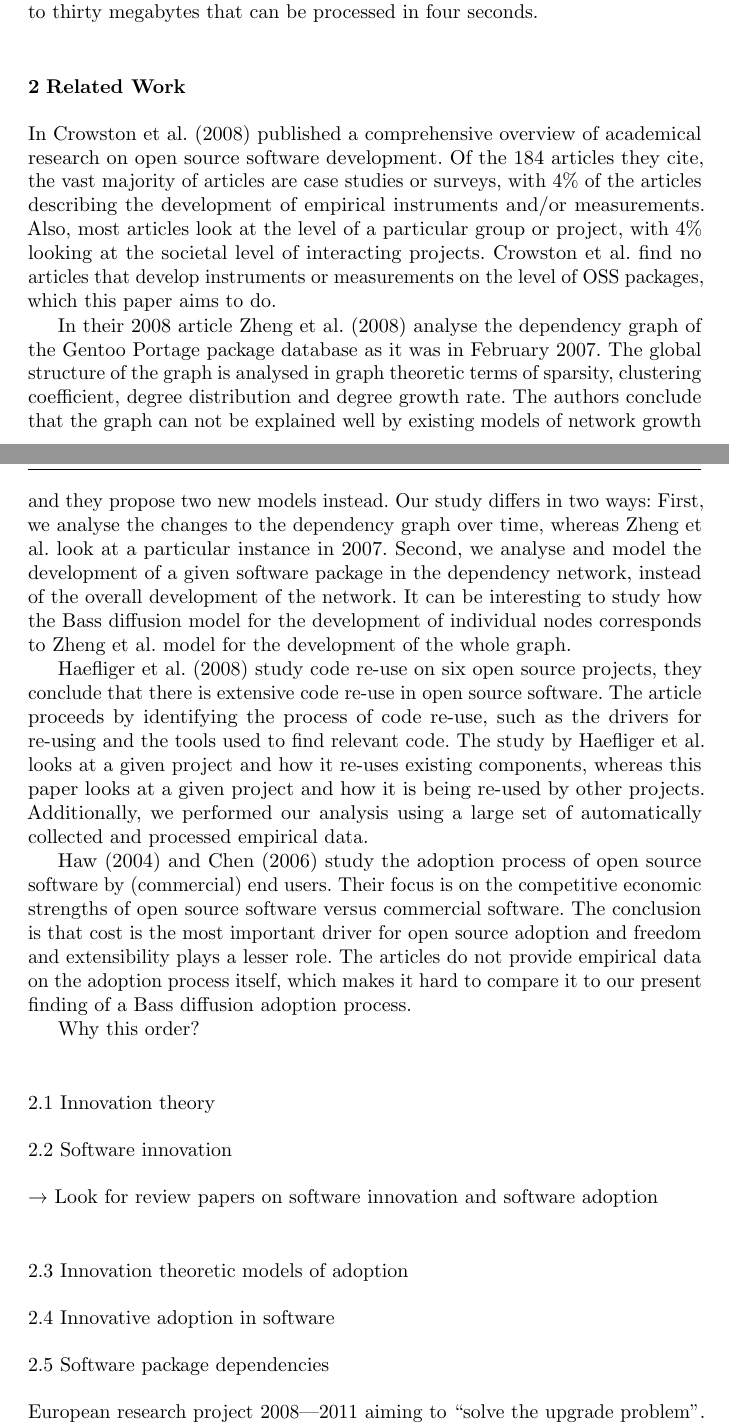
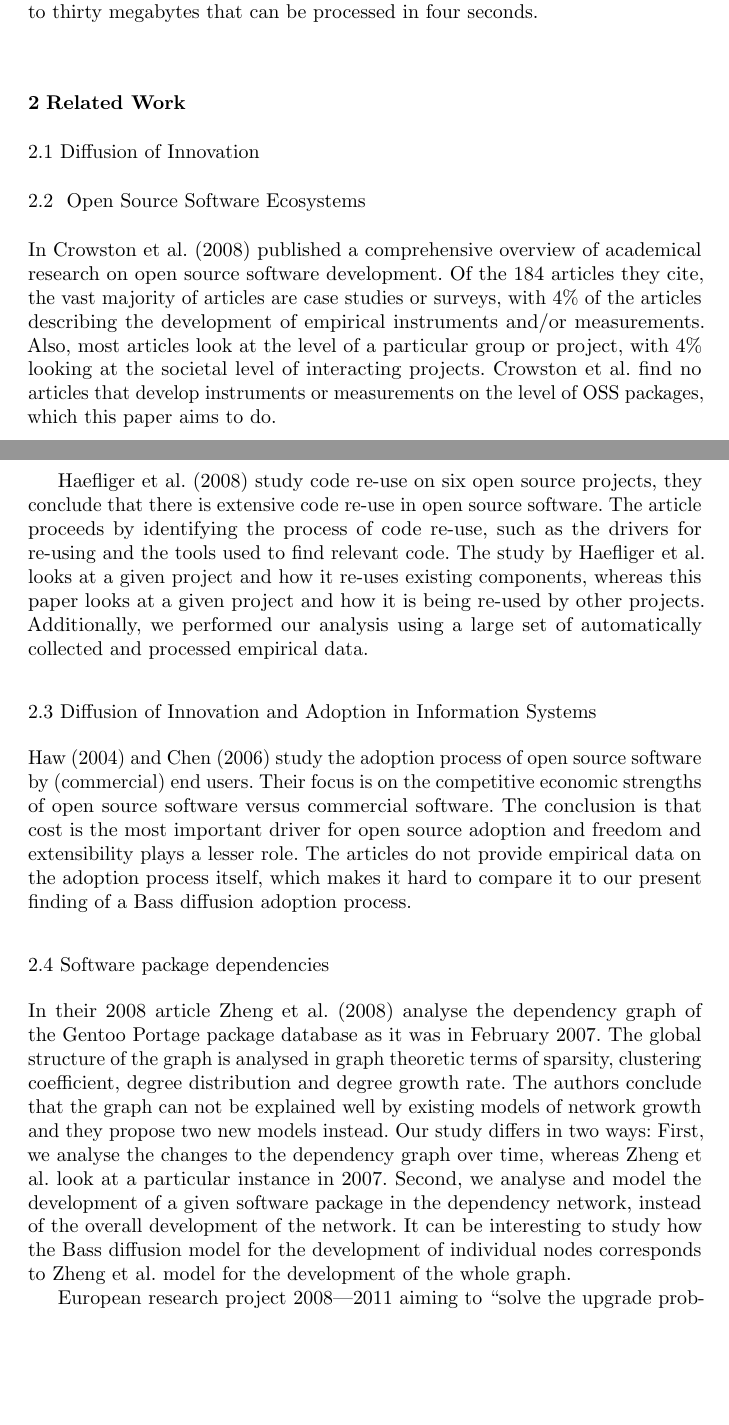
Before and after one commit to Recmo/emse, a LaTeX paper (Paper/paper.tex): two parts of pages 2 and 3 of 25 before the commit and two parts of pages 2 and 3 of 24 after it, joined at a grey line, cut so that both start at the same text, the shorter picture padded with empty space. Compiled offline with pdfLaTeX.

Commit message:
Minor changes to Related Work Section - TEST

```diff
--- a/Paper/paper.tex
+++ b/Paper/paper.tex
@@ -58,32 +58,25 @@ Now that a data source is selected, it is time to extract the required informati
 
 \section{Related Work}
 
+
+
+\subsection{Diffusion of Innovation}
+
+
+
+\subsection{ Open Source Software Ecosystems}
 In \citet{crowston08} published a comprehensive overview of academical research on open source software development. Of the 184 articles they cite, the vast majority of articles are case studies or surveys, with 4\% of the articles describing the development of empirical instruments and/or measurements. Also, most articles look at the level of a particular group or project, with 4\% looking at the societal level of interacting projects. Crowston et al. find no articles that develop instruments or measurements on the level of OSS packages, which this paper aims to do.
 
-In their 2008 article \citet{zheng08} analyse the dependency graph of the Gentoo Portage package database as it was in February 2007. The global structure of the graph is analysed in graph theoretic terms of sparsity, clustering coefficient, degree distribution and degree growth rate. The authors conclude that the graph can not be explained well by existing models of network growth and they propose two new models instead. Our study differs in two ways: First, we analyse the changes to the dependency graph over time, whereas Zheng et al. look at a particular instance in 2007. Second, we analyse and model the development of a given software package in the dependency network, instead of the overall development of the network. It can be interesting to study how the Bass diffusion model for the development of individual nodes corresponds to Zheng et al. model for the development of the whole graph.
 
 \citet{haefliger08} study code re-use on six open source projects, they conclude that there is extensive code re-use in open source software. The article proceeds by identifying the process of code re-use, such as the drivers for re-using and the tools used to find relevant code. The study by Haefliger et al. looks at a given project and how it  re-uses existing components, whereas this paper looks at a given project and how it is being re-used by other projects. Additionally, we performed our analysis using a large set of automatically collected and processed empirical data.
 
+\subsection{Diffusion of Innovation and Adoption in Information Systems}
+
 \citet{dedrick04} and \citet{chen06} study the adoption process of open source software by (commercial) end users. Their focus is on the competitive economic strengths of open source software versus commercial software. The conclusion is that cost is the most important driver for open source adoption and freedom and extensibility plays a lesser role. The articles do not provide empirical data on the adoption process itself, which makes it hard to compare it to our present finding of a Bass diffusion adoption process.
 
+\subsection{Software package dependencies}
 
-Why this order?
-
-\subsection{Innovation theory}
-
-
-\subsection{Software innovation}
-
-→ Look for review papers on software innovation and software adoption
-
-
-\subsection{Innovation theoretic models of adoption}
-
-
-\subsection{Innovative adoption in software}
-
-
-\subsection{Software package dependencies}
+In their 2008 article \citet{zheng08} analyse the dependency graph of the Gentoo Portage package database as it was in February 2007. The global structure of the graph is analysed in graph theoretic terms of sparsity, clustering coefficient, degree distribution and degree growth rate. The authors conclude that the graph can not be explained well by existing models of network growth and they propose two new models instead. Our study differs in two ways: First, we analyse the changes to the dependency graph over time, whereas Zheng et al. look at a particular instance in 2007. Second, we analyse and model the development of a given software package in the dependency network, instead of the overall development of the network. It can be interesting to study how the Bass diffusion model for the development of individual nodes corresponds to Zheng et al. model for the development of the whole graph.
 
 European research project 2008—2011 aiming to ``solve the upgrade problem''.
 EDOS project
```
